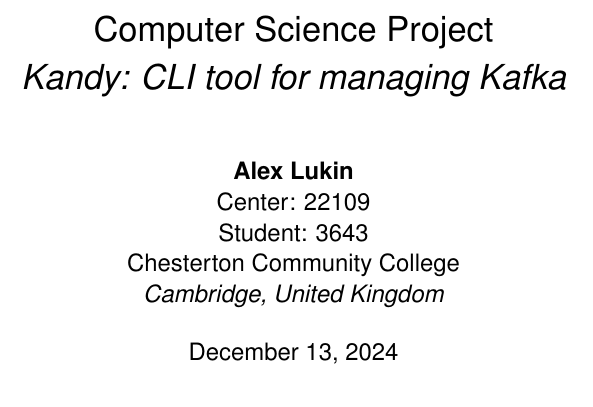
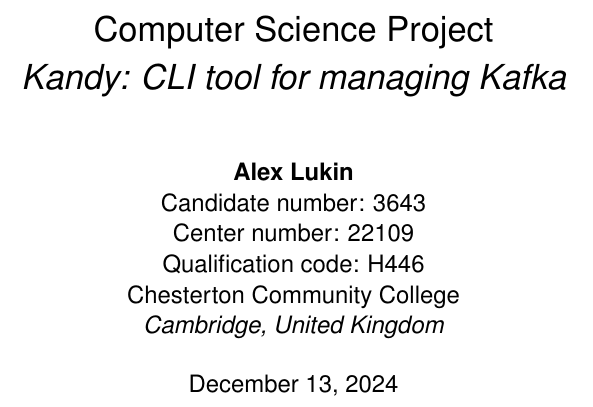
Before and after one commit to Perchinka/kandy_kafka, a LaTeX thesis (report/main.tex): part of page 1 of 108, cut so that both start at the same text. Compiled offline with pdfLaTeX.

Commit message:
Finaly Final

```diff
--- a/report/main.tex
+++ b/report/main.tex
@@ -65,8 +65,9 @@
         \textit{Kandy: CLI tool for managing Kafka}}
 
 \author{\textbf{Alex Lukin}\\
-Center: 22109\\
-Student: 3643\\
+Candidate number: 3643\\
+Center number: 22109\\
+Qualification code: H446 \\
 Chesterton Community College\\
 \textit{Cambridge, United Kingdom}\\}
 
```
Also changed, not shown: 7 other files.
